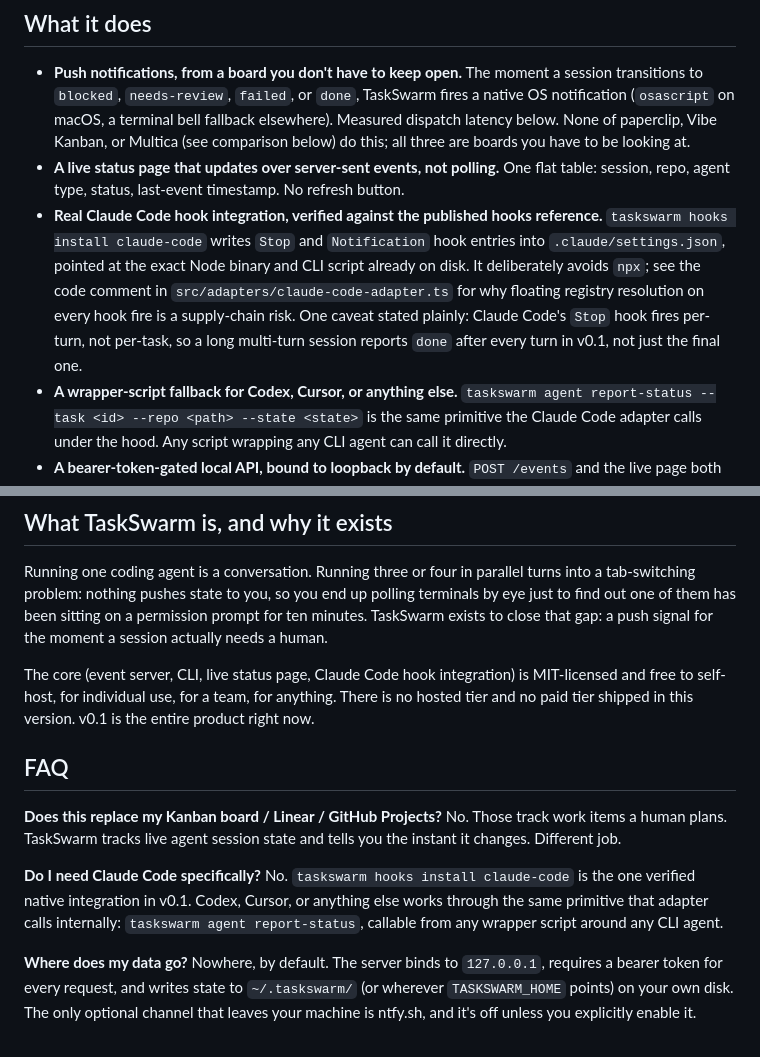
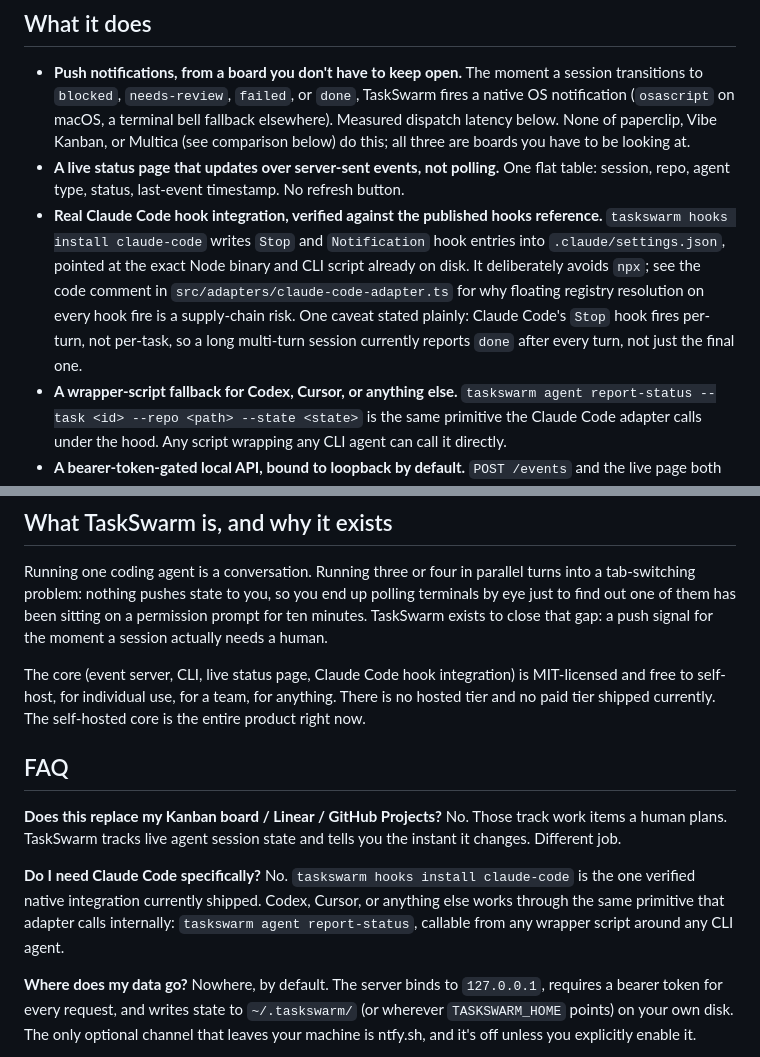
Before and after one commit to RudrenduPaul/taskswarm, a Markdown page: README.md, 2 parts joined by grey strips. GitHub-like rendering.

```diff
--- a/README.md
+++ b/README.md
@@ -47,7 +47,7 @@ reporting into it (or vice versa) work together without issue.
 
 - **Push notifications, from a board you don't have to keep open.** The moment a session transitions to `blocked`, `needs-review`, `failed`, or `done`, TaskSwarm fires a native OS notification (`osascript` on macOS, a terminal bell fallback elsewhere). Measured dispatch latency below. None of paperclip, Vibe Kanban, or Multica (see comparison below) do this; all three are boards you have to be looking at.
 - **A live status page that updates over server-sent events, not polling.** One flat table: session, repo, agent type, status, last-event timestamp. No refresh button.
-- **Real Claude Code hook integration, verified against the published hooks reference.** `taskswarm hooks install claude-code` writes `Stop` and `Notification` hook entries into `.claude/settings.json`, pointed at the exact Node binary and CLI script already on disk. It deliberately avoids `npx`; see the code comment in `src/adapters/claude-code-adapter.ts` for why floating registry resolution on every hook fire is a supply-chain risk. One caveat stated plainly: Claude Code's `Stop` hook fires per-turn, not per-task, so a long multi-turn session reports `done` after every turn in v0.1, not just the final one.
+- **Real Claude Code hook integration, verified against the published hooks reference.** `taskswarm hooks install claude-code` writes `Stop` and `Notification` hook entries into `.claude/settings.json`, pointed at the exact Node binary and CLI script already on disk. It deliberately avoids `npx`; see the code comment in `src/adapters/claude-code-adapter.ts` for why floating registry resolution on every hook fire is a supply-chain risk. One caveat stated plainly: Claude Code's `Stop` hook fires per-turn, not per-task, so a long multi-turn session currently reports `done` after every turn, not just the final one.
 - **A wrapper-script fallback for Codex, Cursor, or anything else.** `taskswarm agent report-status --task <id> --repo <path> --state <state>` is the same primitive the Claude Code adapter calls under the hood. Any script wrapping any CLI agent can call it directly.
 - **A bearer-token-gated local API, bound to loopback by default.** `POST /events` and the live page both require the token TaskSwarm generates on first run (`~/.taskswarm/config.json`, written `0600`). Rotate it with `taskswarm token rotate`.
 - **Agent-native by design.** Every subcommand ships a `--json` flag with a stable schema, including error output, so a script calling this CLI never has to scrape human-formatted text.
@@ -178,7 +178,7 @@ Every one of these gives you somewhere to watch your agents work. TaskSwarm is b
 
 Running one coding agent is a conversation. Running three or four in parallel turns into a tab-switching problem: nothing pushes state to you, so you end up polling terminals by eye just to find out one of them has been sitting on a permission prompt for ten minutes. TaskSwarm exists to close that gap: a push signal for the moment a session actually needs a human.
 
-The core (event server, CLI, live status page, Claude Code hook integration) is MIT-licensed and free to self-host, for individual use, for a team, for anything. There is no hosted tier and no paid tier shipped in this version. v0.1 is the entire product right now.
+The core (event server, CLI, live status page, Claude Code hook integration) is MIT-licensed and free to self-host, for individual use, for a team, for anything. There is no hosted tier and no paid tier shipped currently. The self-hosted core is the entire product right now.
 
 ## FAQ
 
@@ -186,7 +186,7 @@ The core (event server, CLI, live status page, Claude Code hook integration) is
 No. Those track work items a human plans. TaskSwarm tracks live agent session state and tells you the instant it changes. Different job.
 
 **Do I need Claude Code specifically?**
-No. `taskswarm hooks install claude-code` is the one verified native integration in v0.1. Codex, Cursor, or anything else works through the same primitive that adapter calls internally: `taskswarm agent report-status`, callable from any wrapper script around any CLI agent.
+No. `taskswarm hooks install claude-code` is the one verified native integration currently shipped. Codex, Cursor, or anything else works through the same primitive that adapter calls internally: `taskswarm agent report-status`, callable from any wrapper script around any CLI agent.
 
 **Where does my data go?**
 Nowhere, by default. The server binds to `127.0.0.1`, requires a bearer token for every request, and writes state to `~/.taskswarm/` (or wherever `TASKSWARM_HOME` points) on your own disk. The only optional channel that leaves your machine is ntfy.sh, and it's off unless you explicitly enable it.
```
Also changed, not shown: python/README.md (+5 -4 lines).
